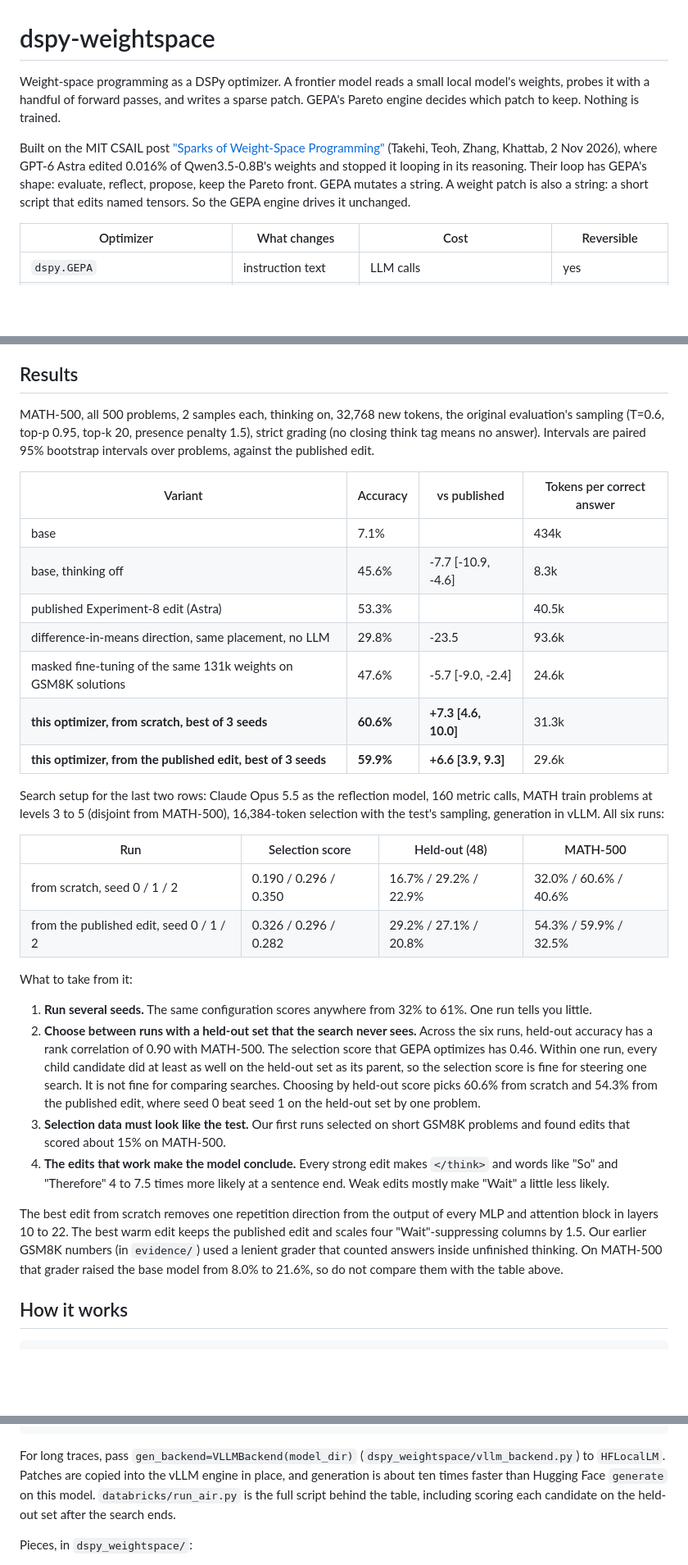
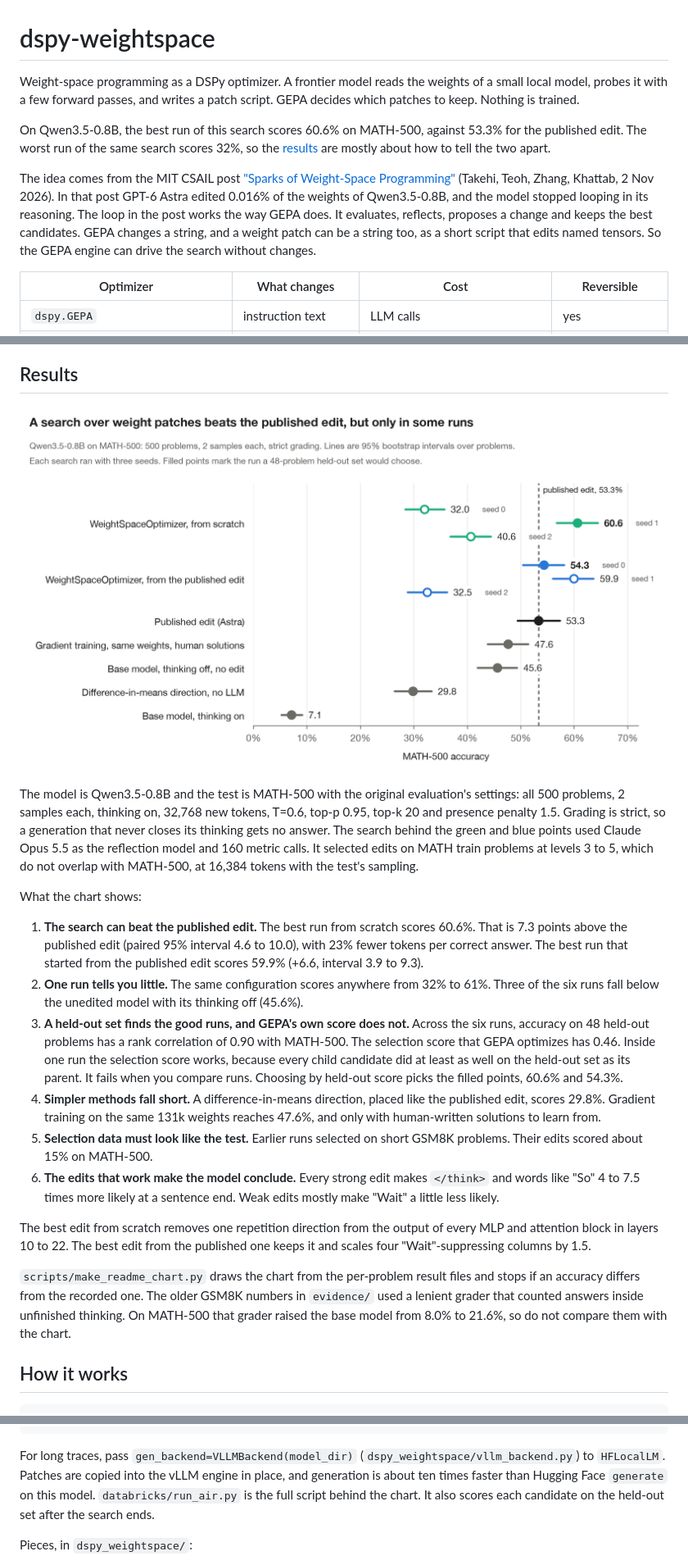
Before and after one commit to Praneeth16/dspy-weightspace, a Markdown page: README.md, 3 parts joined by grey strips. Shown at 82% size. Rendered like a GitHub page; pictures changed too: docs/math500.png (added); blank space fills up the shorter version.

```diff
--- a/README.md
+++ b/README.md
@@ -1,13 +1,16 @@
 # dspy-weightspace
 
-Weight-space programming as a DSPy optimizer. A frontier model reads a small local model's weights, probes it with a
-handful of forward passes, and writes a sparse patch. GEPA's Pareto engine decides which patch to keep. Nothing is
-trained.
+Weight-space programming as a DSPy optimizer. A frontier model reads the weights of a small local model, probes it
+with a few forward passes, and writes a patch script. GEPA decides which patches to keep. Nothing is trained.
 
-Built on the MIT CSAIL post ["Sparks of Weight-Space Programming"](https://rikiyat.github.io/blog/weight-space-programming/)
-(Takehi, Teoh, Zhang, Khattab, 2 Nov 2026), where GPT-6 Astra edited 0.016% of Qwen3.5-0.8B's weights and stopped it
-looping in its reasoning. Their loop has GEPA's shape: evaluate, reflect, propose, keep the Pareto front. GEPA mutates a
-string. A weight patch is also a string: a short script that edits named tensors. So the GEPA engine drives it unchanged.
+On Qwen3.5-0.8B, the best run of this search scores 60.6% on MATH-500, against 53.3% for the published edit. The
+worst run of the same search scores 32%, so the [results](#results) are mostly about how to tell the two apart.
+
+The idea comes from the MIT CSAIL post ["Sparks of Weight-Space Programming"](https://rikiyat.github.io/blog/weight-space-programming/)
+(Takehi, Teoh, Zhang, Khattab, 2 Nov 2026). In that post GPT-6 Astra edited 0.016% of the weights of Qwen3.5-0.8B, and
+the model stopped looping in its reasoning. The loop in the post works the way GEPA does. It evaluates, reflects,
+proposes a change and keeps the best candidates. GEPA changes a string, and a weight patch can be a string too, as a
+short script that edits named tensors. So the GEPA engine can drive the search without changes.
 
 | Optimizer | What changes | Cost | Reversible |
 |---|---|---|---|
@@ -21,46 +24,38 @@ instruction text.
 
 ## Results
 
-MATH-500, all 500 problems, 2 samples each, thinking on, 32,768 new tokens, the original evaluation's sampling
-(T=0.6, top-p 0.95, top-k 20, presence penalty 1.5), strict grading (no closing think tag means no answer). Intervals
-are paired 95% bootstrap intervals over problems, against the published edit.
+![MATH-500 accuracy of every method, with 95% intervals and one point per search seed](docs/math500.png)
 
-| Variant | Accuracy | vs published | Tokens per correct answer |
-|---|---|---|---|
-| base | 7.1% | | 434k |
-| base, thinking off | 45.6% | -7.7 [-10.9, -4.6] | 8.3k |
-| published Experiment-8 edit (Astra) | 53.3% | | 40.5k |
-| difference-in-means direction, same placement, no LLM | 29.8% | -23.5 | 93.6k |
-| masked fine-tuning of the same 131k weights on GSM8K solutions | 47.6% | -5.7 [-9.0, -2.4] | 24.6k |
-| **this optimizer, from scratch, best of 3 seeds** | **60.6%** | **+7.3 [4.6, 10.0]** | 31.3k |
-| **this optimizer, from the published edit, best of 3 seeds** | **59.9%** | **+6.6 [3.9, 9.3]** | 29.6k |
+The model is Qwen3.5-0.8B and the test is MATH-500 with the original evaluation's settings: all 500 problems, 2 samples
+each, thinking on, 32,768 new tokens, T=0.6, top-p 0.95, top-k 20 and presence penalty 1.5. Grading is strict, so a
+generation that never closes its thinking gets no answer. The search behind the green and blue points used Claude
+Opus 5.5 as the reflection model and 160 metric calls. It selected edits on MATH train problems at levels 3 to 5,
+which do not overlap with MATH-500, at 16,384 tokens with the test's sampling.
 
-Search setup for the last two rows: Claude Opus 5.5 as the reflection model, 160 metric calls, MATH train problems at
-levels 3 to 5 (disjoint from MATH-500), 16,384-token selection with the test's sampling, generation in vLLM. All six
-runs:
+What the chart shows:
 
-| Run | Selection score | Held-out (48) | MATH-500 |
-|---|---|---|---|
-| from scratch, seed 0 / 1 / 2 | 0.190 / 0.296 / 0.350 | 16.7% / 29.2% / 22.9% | 32.0% / 60.6% / 40.6% |
-| from the published edit, seed 0 / 1 / 2 | 0.326 / 0.296 / 0.282 | 29.2% / 27.1% / 20.8% | 54.3% / 59.9% / 32.5% |
-
-What to take from it:
-
-1. **Run several seeds.** The same configuration scores anywhere from 32% to 61%. One run tells you little.
-2. **Choose between runs with a held-out set that the search never sees.** Across the six runs, held-out accuracy has
-   a rank correlation of 0.90 with MATH-500. The selection score that GEPA optimizes has 0.46. Within one run, every
-   child candidate did at least as well on the held-out set as its parent, so the selection score is fine for steering
-   one search. It is not fine for comparing searches. Choosing by held-out score picks 60.6% from scratch and 54.3% from the
-   published edit, where seed 0 beat seed 1 on the held-out set by one problem.
-3. **Selection data must look like the test.** Our first runs selected on short GSM8K problems and found edits that
-   scored about 15% on MATH-500.
-4. **The edits that work make the model conclude.** Every strong edit makes `</think>` and words like "So" and
-   "Therefore" 4 to 7.5 times more likely at a sentence end. Weak edits mostly make "Wait" a little less likely.
+1. **The search can beat the published edit.** The best run from scratch scores 60.6%. That is 7.3 points above the
+   published edit (paired 95% interval 4.6 to 10.0), with 23% fewer tokens per correct answer. The best run that
+   started from the published edit scores 59.9% (+6.6, interval 3.9 to 9.3).
+2. **One run tells you little.** The same configuration scores anywhere from 32% to 61%. Three of the six runs fall
+   below the unedited model with its thinking off (45.6%).
+3. **A held-out set finds the good runs, and GEPA's own score does not.** Across the six runs, accuracy on 48 held-out
+   problems has a rank correlation of 0.90 with MATH-500. The selection score that GEPA optimizes has 0.46. Inside
+   one run the selection score works, because every child candidate did at least as well on the held-out set as its
+   parent. It fails when you compare runs. Choosing by held-out score picks the filled points, 60.6% and 54.3%.
+4. **Simpler methods fall short.** A difference-in-means direction, placed like the published edit, scores 29.8%.
+   Gradient training on the same 131k weights reaches 47.6%, and only with human-written solutions to learn from.
+5. **Selection data must look like the test.** Earlier runs selected on short GSM8K problems. Their edits scored about
+   15% on MATH-500.
+6. **The edits that work make the model conclude.** Every strong edit makes `</think>` and words like "So" 4 to 7.5
+   times more likely at a sentence end. Weak edits mostly make "Wait" a little less likely.
 
 The best edit from scratch removes one repetition direction from the output of every MLP and attention block in
-layers 10 to 22. The best warm edit keeps the published edit and scales four "Wait"-suppressing columns by 1.5. Our
-earlier GSM8K numbers (in `evidence/`) used a lenient grader that counted answers inside unfinished thinking. On
-MATH-500 that grader raised the base model from 8.0% to 21.6%, so do not compare them with the table above.
+layers 10 to 22. The best edit from the published one keeps it and scales four "Wait"-suppressing columns by 1.5.
+
+`scripts/make_readme_chart.py` draws the chart from the per-problem result files and stops if an accuracy differs from
+the recorded one. The older GSM8K numbers in `evidence/` used a lenient grader that counted answers inside unfinished
+thinking. On MATH-500 that grader raised the base model from 8.0% to 21.6%, so do not compare them with the chart.
 
 ## How it works
 
@@ -98,7 +93,7 @@ optimized.edited_tensors  # which tensors
 
 For long traces, pass `gen_backend=VLLMBackend(model_dir)` (`dspy_weightspace/vllm_backend.py`) to `HFLocalLM`. Patches
 are copied into the vLLM engine in place, and generation is about ten times faster than Hugging Face `generate` on
-this model. `databricks/run_air.py` is the full script behind the table, including scoring each candidate on the
+this model. `databricks/run_air.py` is the full script behind the chart. It also scores each candidate on the
 held-out set after the search ends.
 
 Pieces, in `dspy_weightspace/`:
```
Also changed, not shown: other parts of README.md (+1 -1 lines), 2 other files.
